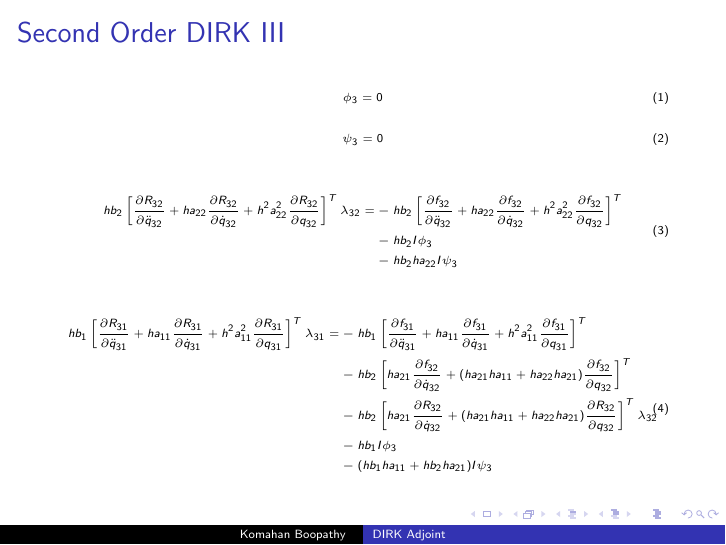
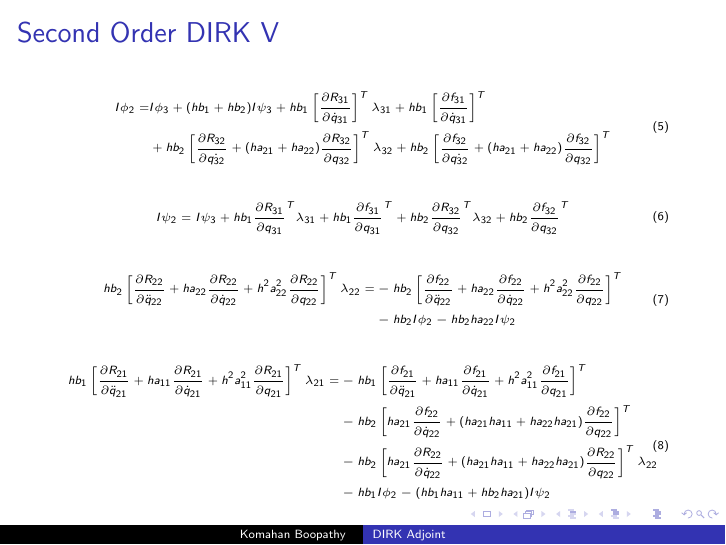
Before and after one commit to komahanb/multibody-dynamics, LaTeX slides (adjoint/adjoint.tex): page 14 of 15 before the commit and page 16 of 17 after it. Compiled offline with pdfLaTeX.

Commit message:
Two stage DIRK works

```diff
--- a/adjoint/adjoint.tex
+++ b/adjoint/adjoint.tex
@@ -347,6 +348,59 @@ Discrete Adjoint -- Diagonally Implicit Runge Kutta
   \end{split}
 \end{equation}
 
+\framebreak
+
+\begin{block}{Adjoint Variables Step 2}
+  \begin{table}[h]
+    \centering
+    \label{adjoint_step2}
+    \begin{tabular}{c|c}
+      $\pd{{\mathcal L}}{\dot{q}_{2}}  = 0$  & $ \pd{{T_2}}{\dot{q}_{2}}^T \phi_2 + \lambda_{31} h b_1 \pd{R_{31}}{\dot{q}_2} + \lambda_{32} hb_2 \pd{R_{32}}{\dot{q}_2} + + \lambda_{31} h b_1 \pd{f_{31}}{\dot{q}_2} + \lambda_{32} hb_2 \pd{f_{32}}{\dot{q}_2} + \psi_3^T \pd{S_3}{\dot{q}_2} + \phi_3^T \pd{T_3}{\dot{q}_2} = 0$  \\
+      &\\
+      $\pd{{\mathcal L}}{{q}_{2}}  = 0$      & $\pd{S_2}{q_2}^T \psi_2 + hb_1\pd{R_{31}}{q_2}^T\lambda_{31} + hb_2\pd{R_{32}}{q_2}^T \lambda_{32} + hb_1\pd{f_{31}}{q_2}^T\lambda_{31} + hb_2\pd{f_{32}}{q_2}^T \lambda_{32} + \pd{S_3}{q_2}^T \psi_3  = 0$ \\
+      &\\
+      $\pd{{\mathcal L}}{\ddot{q}_{22}} = 0$ & $hb_2\pd{R_{22}}{\ddot{q}_{22}}^T\lambda_{22}+ \pd{S_2}{\ddot{q}_{22}}^T \psi_2 + \pd{T_2}{\ddot{q}_{22}}^T \phi_2 + hb_2\pd{f_{22}}{\ddot{q}_{22}}^T = 0$ \\
+      &\\
+      $\pd{{\mathcal L}}{\ddot{q}_{21}} = 0$ & $hb_1\pd{R_{21}}{\ddot{q}_{21}}^T \lambda_{21} +  h b_2 \pd{R_{22}}{\ddot{q}_{21}}^T \lambda_{22} +  h b_1 \pd{f_{21}}{\ddot{q}_{21}}^T +  h b_2 \pd{f_{22}}{\ddot{q}_{21}}^T  + \pd{T_2}{\ddot{q}_{21}}^T \phi_2 + \pd{S_2}{\ddot{q}_{21}}^T \psi_2 = 0$ \\
+    \end{tabular}
+  \end{table}
+\end{block}
+
+\framebreak
+
+% equation for phi2
+\begin{equation}
+  \begin{split}
+    I \phi_2 = & I \phi_3 + (hb_1 + hb_2) I \psi_3  + hb_1 \left[ \pd{R_{31}}{\dot{q}_{31}} \right]^T \lambda_{31} + hb_1 \left[ \pd{f_{31}}{\dot{q}_{31}} \right]^T \\
+               & + hb_2 \left[ \pd{R_{32}}{\dot{q_{32}}} + (ha_{21} + ha_{22}) \pd{R_{32}}{q_{32}} \right]^T \lambda_{32} + hb_2 \left[ \pd{f_{32}}{\dot{q_{32}}} + (ha_{21} + ha_{22}) \pd{f_{32}}{q_{32}} \right]^T
+  \end{split}
+\end{equation}
+
+% equation for psi2
+\begin{equation}
+  \begin{split}
+    I \psi_2 = I \psi_3 + hb_1 \pd{R_{31}}{q_{31}}^T \lambda_{31} + hb_1 \pd{f_{31}}{q_{31}}^T  + hb_2 \pd{R_{32}}{q_{32}}^T \lambda_{32} + hb_2 \pd{f_{32}}{q_{32}}^T
+  \end{split}
+\end{equation}
+
+
+% equation for lamda 22
+\begin{equation}
+  \begin{split}
+    hb_2\left[\pd{R_{22}}{\ddot{q}_{22}} + ha_{22}\pd{R_{22}}{\dot{q}_{22}} + h^2a_{22}^2 \pd{R_{22}}{{q}_{22}} \right]^T \lambda_{22} = & - hb_2 \left[\pd{f_{22}}{\ddot{q}_{22}} + ha_{22}\pd{f_{22}}{\dot{q}_{22}} + h^2a_{22}^2 \pd{f_{22}}{{q}_{22}} \right]^T \\
+    & - hb_2 I \phi_2 - hb_2 ha_{22} I  \psi_2
+  \end{split}
+\end{equation}
+
+% equation for lamda 21
+\begin{equation}
+  \begin{split}
+    hb_1\left[\pd{R_{21}}{\ddot{q}_{21}} + ha_{11}\pd{R_{21}}{\dot{q}_{21}} + h^2a_{11}^2 \pd{R_{21}}{{q}_{21}} \right]^T \lambda_{21} = & - hb_1 \left[\pd{f_{21}}{\ddot{q}_{21}} + ha_{11}\pd{f_{21}}{\dot{q}_{21}} + h^2a_{11}^2 \pd{f_{21}}{{q}_{21}} \right]^T \\
+    & - hb_2 \left[ha_{21}\pd{f_{22}}{\dot{q}_{22}} + (ha_{21}ha_{11} + ha_{22}ha_{21}) \pd{f_{22}}{{q}_{22}} \right]^T \\
+    & - hb_2 \left[ha_{21}\pd{R_{22}}{\dot{q}_{22}} + (ha_{21}ha_{11} + ha_{22}ha_{21}) \pd{R_{22}}{{q}_{22}} \right]^T\lambda_{22} \\
+    & - hb_1I \phi_2  - (hb_1ha_{11} + hb_2ha_{21}) I \psi_2
+  \end{split}
+\end{equation}
 
 \end{frame}
 
```
Also changed, not shown: adjoint/adjoint.tex (3 more changed lines), 2 other files.
